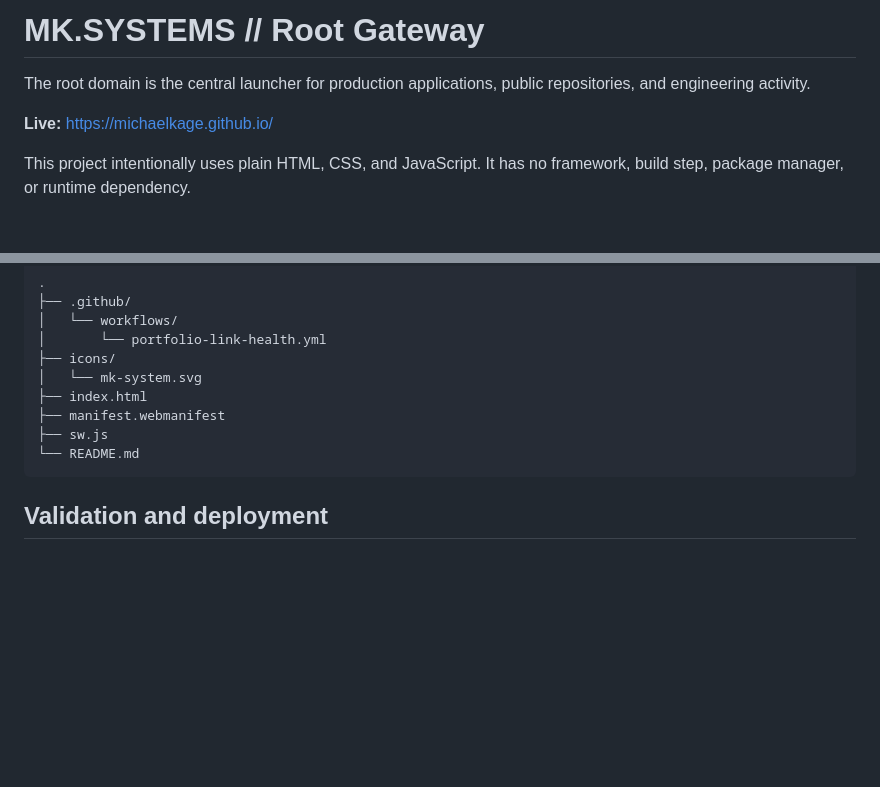
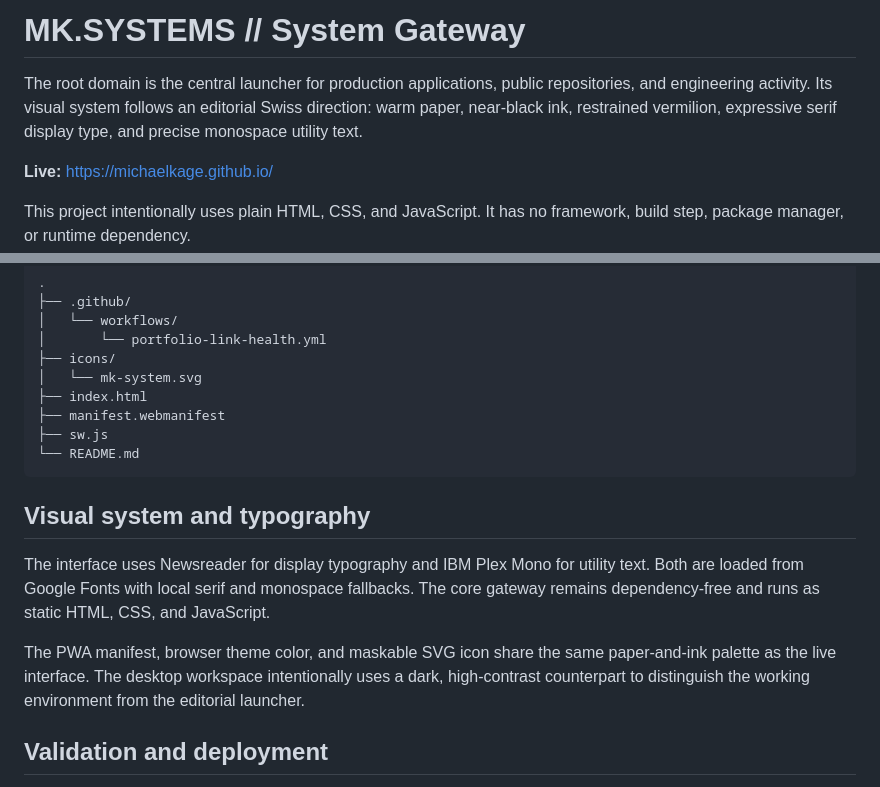
Before and after one commit to michaelkage/michaelkage.github.io, a Markdown page: README.md, 2 parts joined by grey strips. Drawn GitHub-style; blank space fills up the shorter version.

Commit message:
Document editorial gateway design system

````diff
--- a/README.md
+++ b/README.md
@@ -1,6 +1,6 @@
-# MK.SYSTEMS // Root Gateway
+# MK.SYSTEMS // System Gateway
 
-The root domain is the central launcher for production applications, public repositories, and engineering activity.
+The root domain is the central launcher for production applications, public repositories, and engineering activity. Its visual system follows an editorial Swiss direction: warm paper, near-black ink, restrained vermilion, expressive serif display type, and precise monospace utility text.
 
 **Live:** https://michaelkage.github.io/
 
@@ -88,6 +88,12 @@ Clearing browser storage resets these local preferences. It does not change depl
 └── README.md
 ```
 
+## Visual system and typography
+
+The interface uses Newsreader for display typography and IBM Plex Mono for utility text. Both are loaded from Google Fonts with local serif and monospace fallbacks. The core gateway remains dependency-free and runs as static HTML, CSS, and JavaScript.
+
+The PWA manifest, browser theme color, and maskable SVG icon share the same paper-and-ink palette as the live interface. The desktop workspace intentionally uses a dark, high-contrast counterpart to distinguish the working environment from the editorial launcher.
+
 ## Validation and deployment
 
 GitHub Pages publishes the root gateway through its managed deployment workflow. Source pushes trigger structural and JavaScript validation, then wait for the deployed service-worker version to match the repository before checking public routes. Scheduled and manual runs also check public routes.
````
